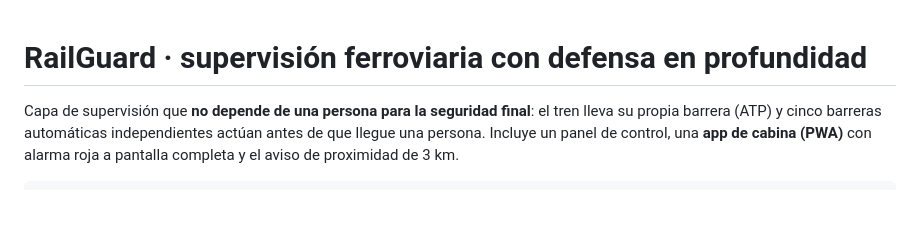
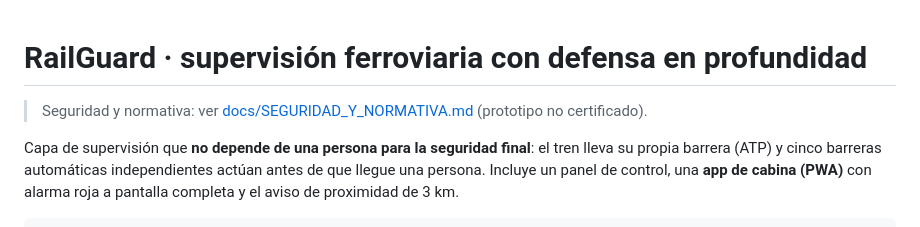
Before and after one commit to NexusForgeIA/WHITEMOON-ADIF-RENFE, a Markdown page: README.md, the part around the change. Rendered like a GitHub page; blank space fills up the shorter version.

```diff
--- a/README.md
+++ b/README.md
@@ -1,4 +1,6 @@
 # RailGuard · supervisión ferroviaria con defensa en profundidad
+
+> Seguridad y normativa: ver [docs/SEGURIDAD_Y_NORMATIVA.md](docs/SEGURIDAD_Y_NORMATIVA.md) (prototipo no certificado).
 
 Capa de supervisión que **no depende de una persona para la seguridad final**: el tren lleva su propia barrera (ATP) y
 cinco barreras automáticas independientes actúan antes de que llegue una persona. Incluye un panel de control, una
```
Also changed, not shown: docs/SEGURIDAD_Y_NORMATIVA.md (added, +13 -0 lines).
